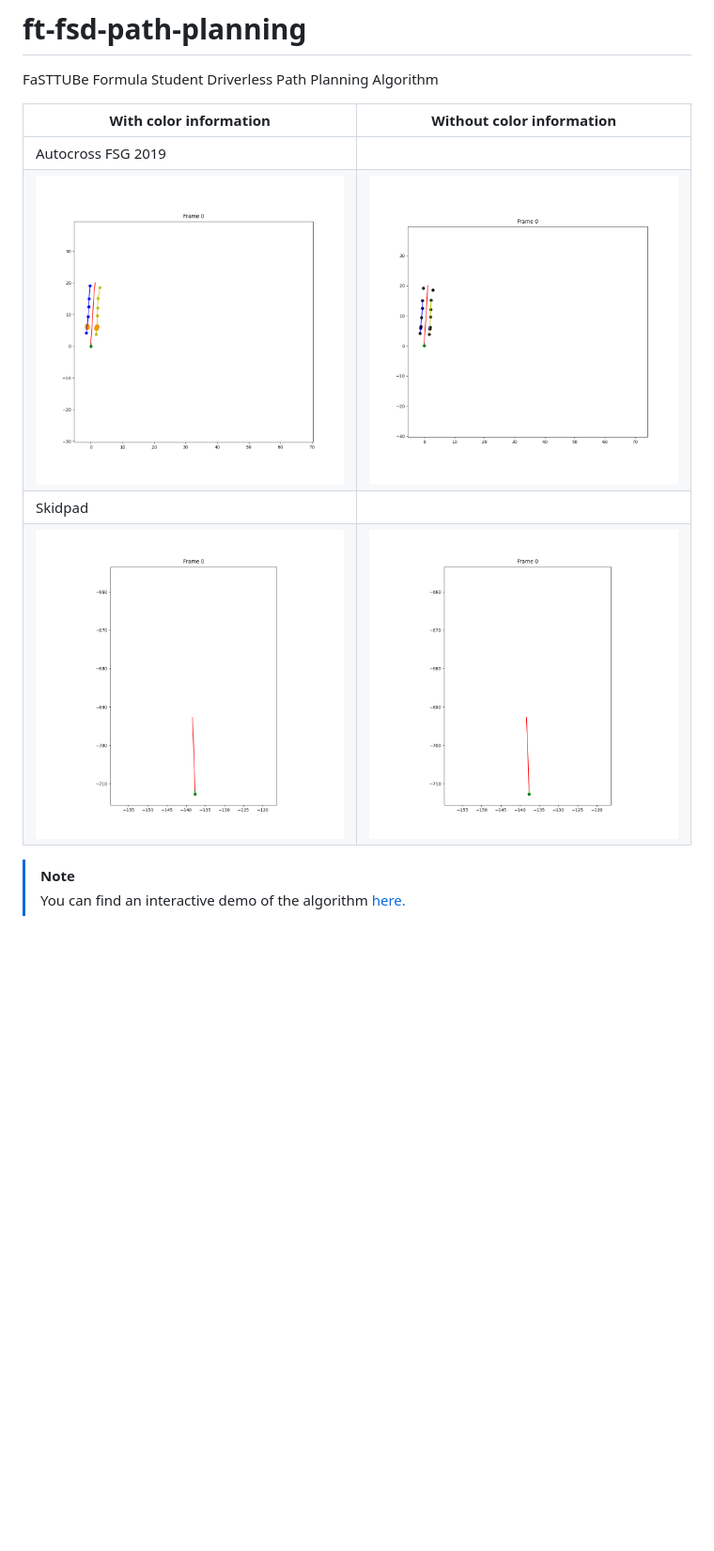
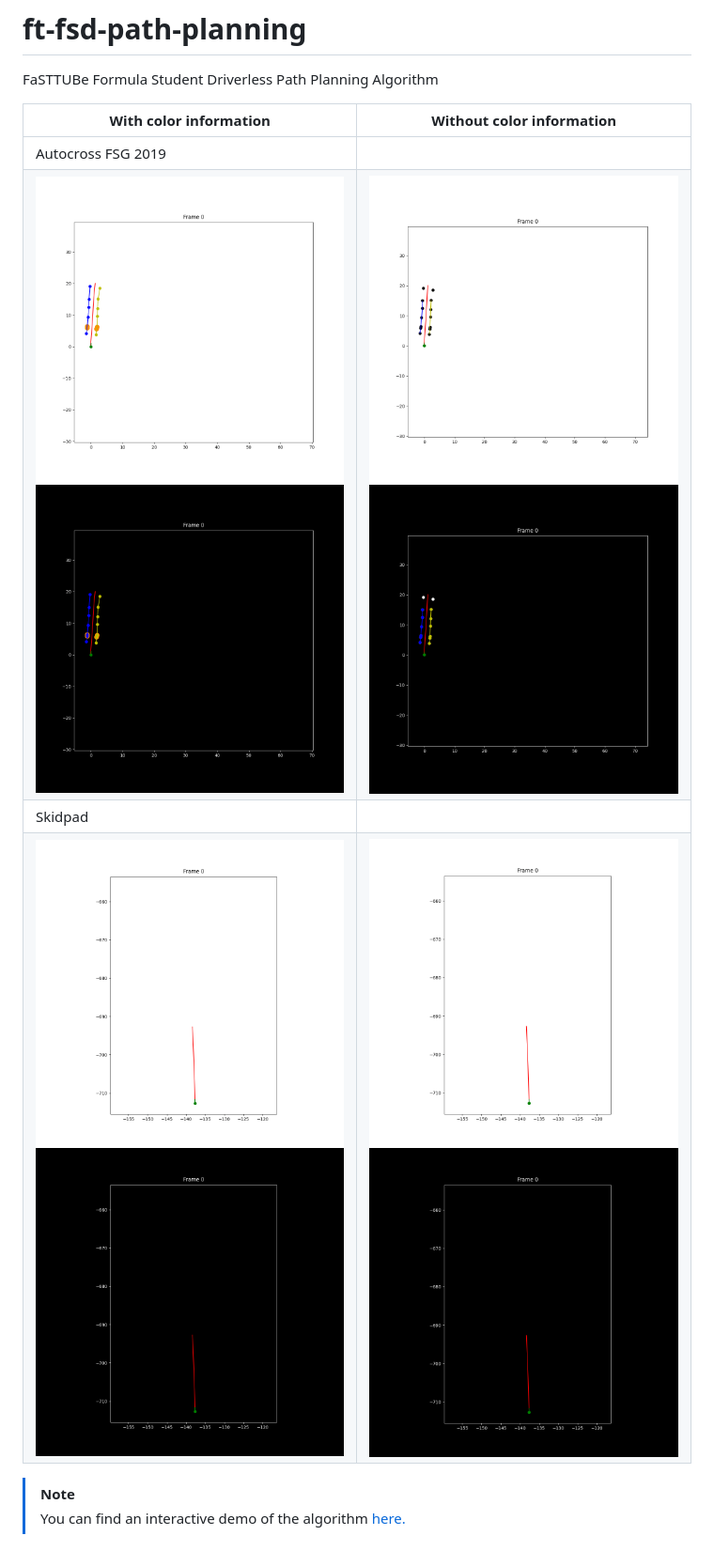
Before and after one commit to papalotis/ft-fsd-path-planning, a Markdown page: README.md, the part around the change. Shown at 94% size. Drawn GitHub-style; pictures changed too: media/fsg_color_dark_mode.gif (added), media/fsg_no_color_dark_mode.gif (added), media/skidpad_color_dark_mode.gif (added); blank space fills up the shorter version.

Commit message:
added dark mode to demo and readme

```diff
--- a/README.md
+++ b/README.md
@@ -7,9 +7,9 @@ FaSTTUBe Formula Student Driverless Path Planning Algorithm
 | With color information | Without color information |
 | ---------------------- | ------------------------- |
 | Autocross FSG 2019
-|  ![An animation demoing the path planning algorithm](media/fsg_color.gif)                      |        ![An animation demoing the path planning algorithm without color](media/fsg_no_color.gif)                   |
+|  ![An animation demoing the path planning algorithm](media/fsg_color.gif#gh-light-mode-only)   ![An animation demoing the path planning algorithm](media/fsg_color_dark_mode.gif#gh-dark-mode-only) | ![An animation demoing the path planning algorithm without color](media/fsg_no_color.gif#gh-light-mode-only) ![An animation demoing the path planning algorithm without color](media/fsg_no_color_dark_mode.gif#gh-dark-mode-only)                   |
 | Skidpad |
-| ![An animation demoing the path planning algorithm](media/skidpad_color.gif) | ![An animation demoing the path planning algorithm without color](media/skidpad_no_color.gif) |
+| ![An animation demoing the path planning algorithm](media/skidpad_color.gif#gh-light-mode-only) ![An animation demoing the path planning algorithm](media/skidpad_color_dark_mode.gif#gh-dark-mode-only) | ![An animation demoing the path planning algorithm without color](media/skidpad_no_color.gif#gh-light-mode-only) ![An animation demoing the path planning algorithm without color](media/skidpad_no_color_dark_mode.gif#gh-dark-mode-only) |
 
 > [!NOTE]
 > You can find an interactive demo of the algorithm <a href="https://ft-fsd-path-planning.streamlit.app//" target="_blank">here.</a>
```
Also changed, not shown: 1 other file.
